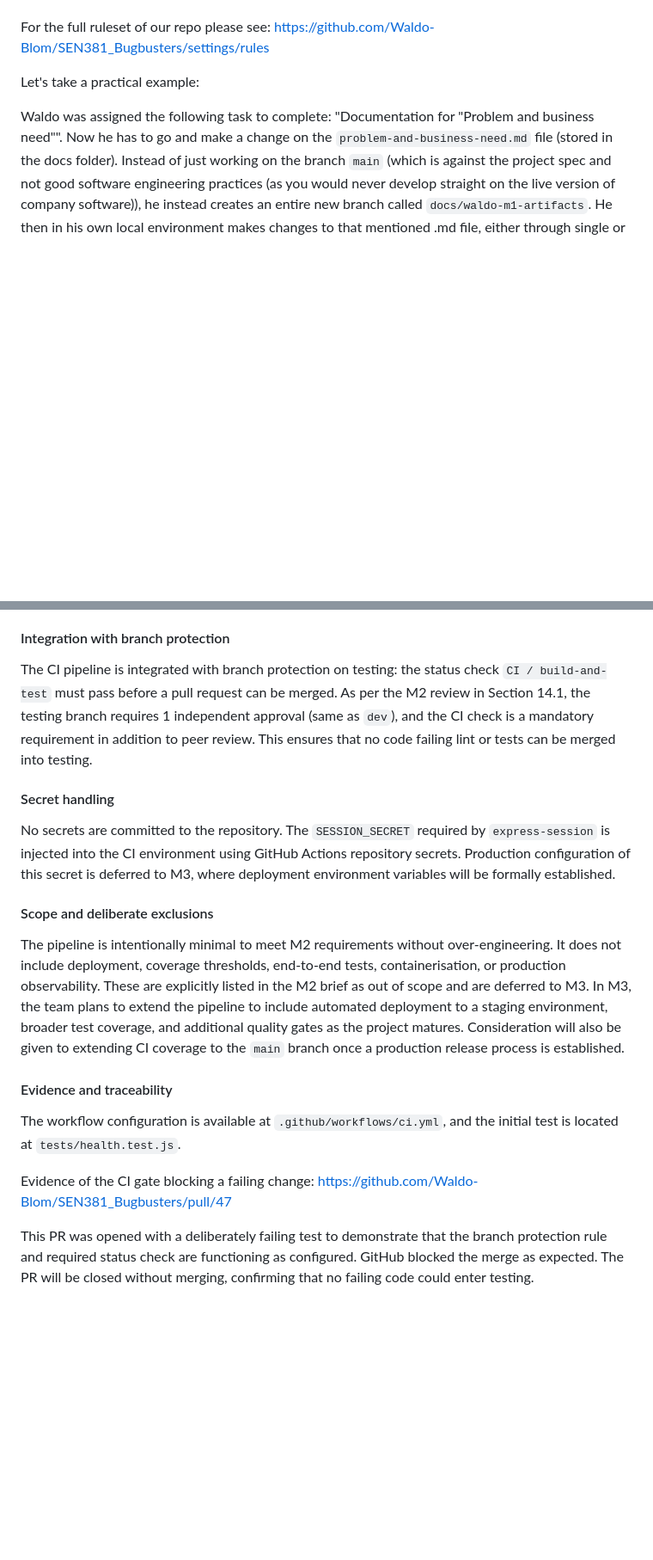
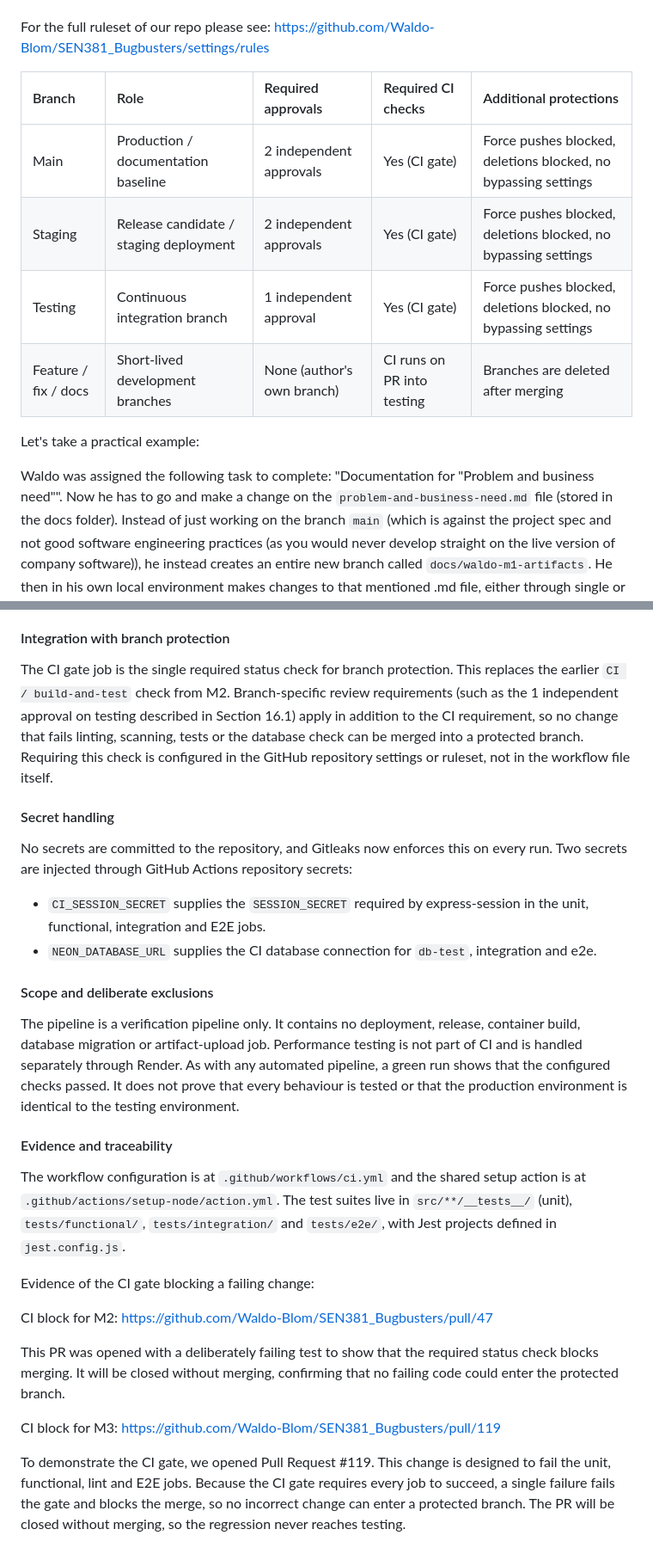
Before and after one commit to Waldo-Blom/SEN381_Bugbusters, a Markdown page: docs/github-governance.md, 2 parts joined by grey strips. Shown at 86% size. Rendered like a GitHub page; blank space fills up the shorter version.

```diff
--- a/docs/github-governance.md
+++ b/docs/github-governance.md
@@ -23,6 +25,13 @@ M2 review: The team identified a collaboration risk: requiring 2 independent rev
 The testing branch follows the same protection as `dev` (1 independent approval) and additionally requires the CI status check to pass before merging. The staging branch has branch protection rules in place, but CI integration will be completed in M3 when deployment is established, along with the configuration of the "require deployments to succeed before merging" rule.
 
 For the full ruleset of our repo please see: https://github.com/Waldo-Blom/SEN381_Bugbusters/settings/rules
+
+| Branch | Role | Required approvals | Required CI checks | Additional protections |
+| :--- | :--- | :--- | :--- | :--- |
+| Main | Production / documentation baseline | 2 independent approvals | Yes (CI gate) | Force pushes blocked, deletions blocked, no bypassing settings |
+| Staging | Release candidate / staging deployment | 2 independent approvals | Yes (CI gate) | Force pushes blocked, deletions blocked, no bypassing settings |
+| Testing | Continuous integration branch | 1 independent approval | Yes (CI gate) | Force pushes blocked, deletions blocked, no bypassing settings |
+| Feature / fix / docs | Short-lived development branches | None (author's own branch) | CI runs on PR into testing | Branches are deleted after merging |
 
 Let's take a practical example:
 
@@ -108,20 +146,29 @@ Linting is deliberately scoped to JavaScript files only. ESLint does not nativel
 
 #### Integration with branch protection
 
-The CI pipeline is integrated with branch protection on testing: the status check `CI / build-and-test` must pass before a pull request can be merged. As per the M2 review in Section 14.1, the testing branch requires 1 independent approval (same as `dev`), and the CI check is a mandatory requirement in addition to peer review. This ensures that no code failing lint or tests can be merged into testing.
+The CI gate job is the single required status check for branch protection. This replaces the earlier `CI / build-and-test` check from M2. Branch-specific review requirements (such as the 1 independent approval on testing described in Section 16.1) apply in addition to the CI requirement, so no change that fails linting, scanning, tests or the database check can be merged into a protected branch. Requiring this check is configured in the GitHub repository settings or ruleset, not in the workflow file itself.
 
 #### Secret handling
 
-No secrets are committed to the repository. The `SESSION_SECRET` required by `express-session` is injected into the CI environment using GitHub Actions repository secrets. Production configuration of this secret is deferred to M3, where deployment environment variables will be formally established.
+No secrets are committed to the repository, and Gitleaks now enforces this on every run. Two secrets are injected through GitHub Actions repository secrets:
+
+- `CI_SESSION_SECRET` supplies the `SESSION_SECRET` required by express-session in the unit, functional, integration and E2E jobs.
+- `NEON_DATABASE_URL` supplies the CI database connection for `db-test`, integration and e2e.
 
 #### Scope and deliberate exclusions
 
-The pipeline is intentionally minimal to meet M2 requirements without over-engineering. It does not include deployment, coverage thresholds, end-to-end tests, containerisation, or production observability. These are explicitly listed in the M2 brief as out of scope and are deferred to M3. In M3, the team plans to extend the pipeline to include automated deployment to a staging environment, broader test coverage, and additional quality gates as the project matures. Consideration will also be given to extending CI coverage to the `main` branch once a production release process is established.
+The pipeline is a verification pipeline only. It contains no deployment, release, container build, database migration or artifact-upload job. Performance testing is not part of CI and is handled separately through Render. As with any automated pipeline, a green run shows that the configured checks passed. It does not prove that every behaviour is tested or that the production environment is identical to the testing environment.
 
 #### Evidence and traceability
 
-The workflow configuration is available at `.github/workflows/ci.yml`, and the initial test is located at `tests/health.test.js`.
+The workflow configuration is at `.github/workflows/ci.yml` and the shared setup action is at `.github/actions/setup-node/action.yml`. The test suites live in `src/**/__tests__/` (unit), `tests/functional/`, `tests/integration/` and `tests/e2e/`, with Jest projects defined in `jest.config.js`.
 
-Evidence of the CI gate blocking a failing change: https://github.com/Waldo-Blom/SEN381_Bugbusters/pull/47
+Evidence of the CI gate blocking a failing change:
 
-This PR was opened with a deliberately failing test to demonstrate that the branch protection rule and required status check are functioning as configured. GitHub blocked the merge as expected. The PR will be closed without merging, confirming that no failing code could enter testing.
+CI block for M2: https://github.com/Waldo-Blom/SEN381_Bugbusters/pull/47
+
+This PR was opened with a deliberately failing test to show that the required status check blocks merging. It will be closed without merging, confirming that no failing code could enter the protected branch.
+
+CI block for M3: https://github.com/Waldo-Blom/SEN381_Bugbusters/pull/119
+
+To demonstrate the CI gate, we opened Pull Request #119. This change is designed to fail the unit, functional, lint and E2E jobs. Because the CI gate requires every job to succeed, a single failure fails the gate and blocks the merge, so no incorrect change can enter a protected branch. The PR will be closed without merging, so the regression never reaches testing.
```
Also changed, not shown: other parts of docs/github-governance.md (+46 -15 lines).
